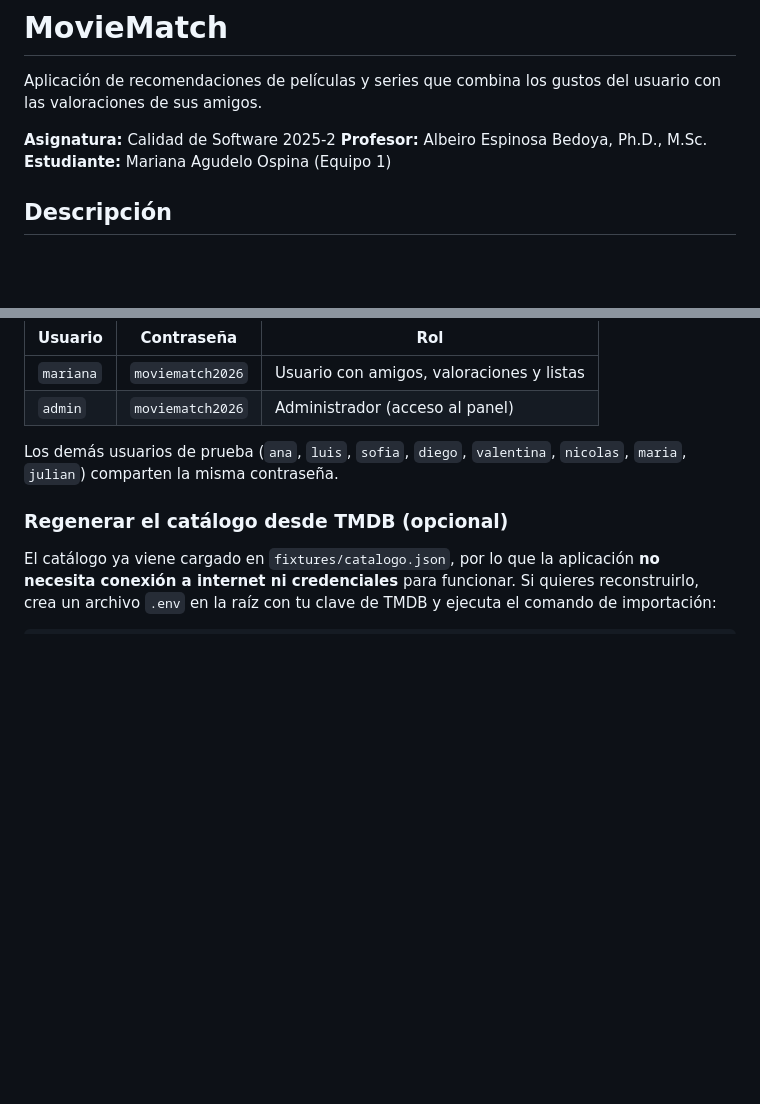
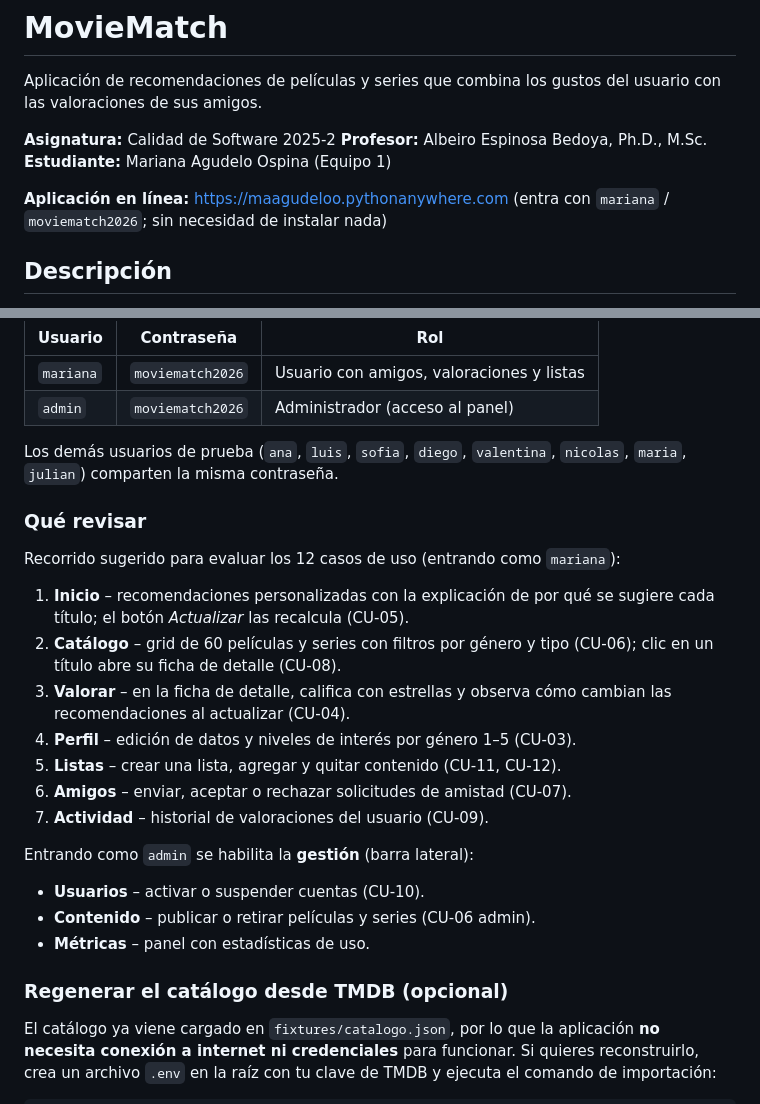
Before and after one commit to Dev-Mao/moviematch, a Markdown page: README.md, 2 parts joined by grey strips. Rendered like a GitHub page; blank space fills up the shorter version.

Commit message:
docs: add live URL and reviewer walkthrough to README

```diff
--- a/README.md
+++ b/README.md
@@ -6,6 +6,9 @@ usuario con las valoraciones de sus amigos.
 **Asignatura:** Calidad de Software 2025-2
 **Profesor:** Albeiro Espinosa Bedoya, Ph.D., M.Sc.
 **Estudiante:** Mariana Agudelo Ospina (Equipo 1)
+
+**Aplicación en línea:** https://maagudeloo.pythonanywhere.com
+(entra con `mariana` / `moviematch2026`; sin necesidad de instalar nada)
 
 ## Descripción
 
@@ -84,6 +87,27 @@ La aplicación queda disponible en `http://127.0.0.1:8000/`.
 Los demás usuarios de prueba (`ana`, `luis`, `sofia`, `diego`, `valentina`,
 `nicolas`, `maria`, `julian`) comparten la misma contraseña.
 
+### Qué revisar
+
+Recorrido sugerido para evaluar los 12 casos de uso (entrando como `mariana`):
+
+1. **Inicio** – recomendaciones personalizadas con la explicación de por qué se
+   sugiere cada título; el botón *Actualizar* las recalcula (CU-05).
+2. **Catálogo** – grid de 60 películas y series con filtros por género y tipo
+   (CU-06); clic en un título abre su ficha de detalle (CU-08).
+3. **Valorar** – en la ficha de detalle, califica con estrellas y observa cómo
+   cambian las recomendaciones al actualizar (CU-04).
+4. **Perfil** – edición de datos y niveles de interés por género 1–5 (CU-03).
+5. **Listas** – crear una lista, agregar y quitar contenido (CU-11, CU-12).
+6. **Amigos** – enviar, aceptar o rechazar solicitudes de amistad (CU-07).
+7. **Actividad** – historial de valoraciones del usuario (CU-09).
+
+Entrando como `admin` se habilita la **gestión** (barra lateral):
+
+- **Usuarios** – activar o suspender cuentas (CU-10).
+- **Contenido** – publicar o retirar películas y series (CU-06 admin).
+- **Métricas** – panel con estadísticas de uso.
+
 ### Regenerar el catálogo desde TMDB (opcional)
 
 El catálogo ya viene cargado en `fixtures/catalogo.json`, por lo que la
```
